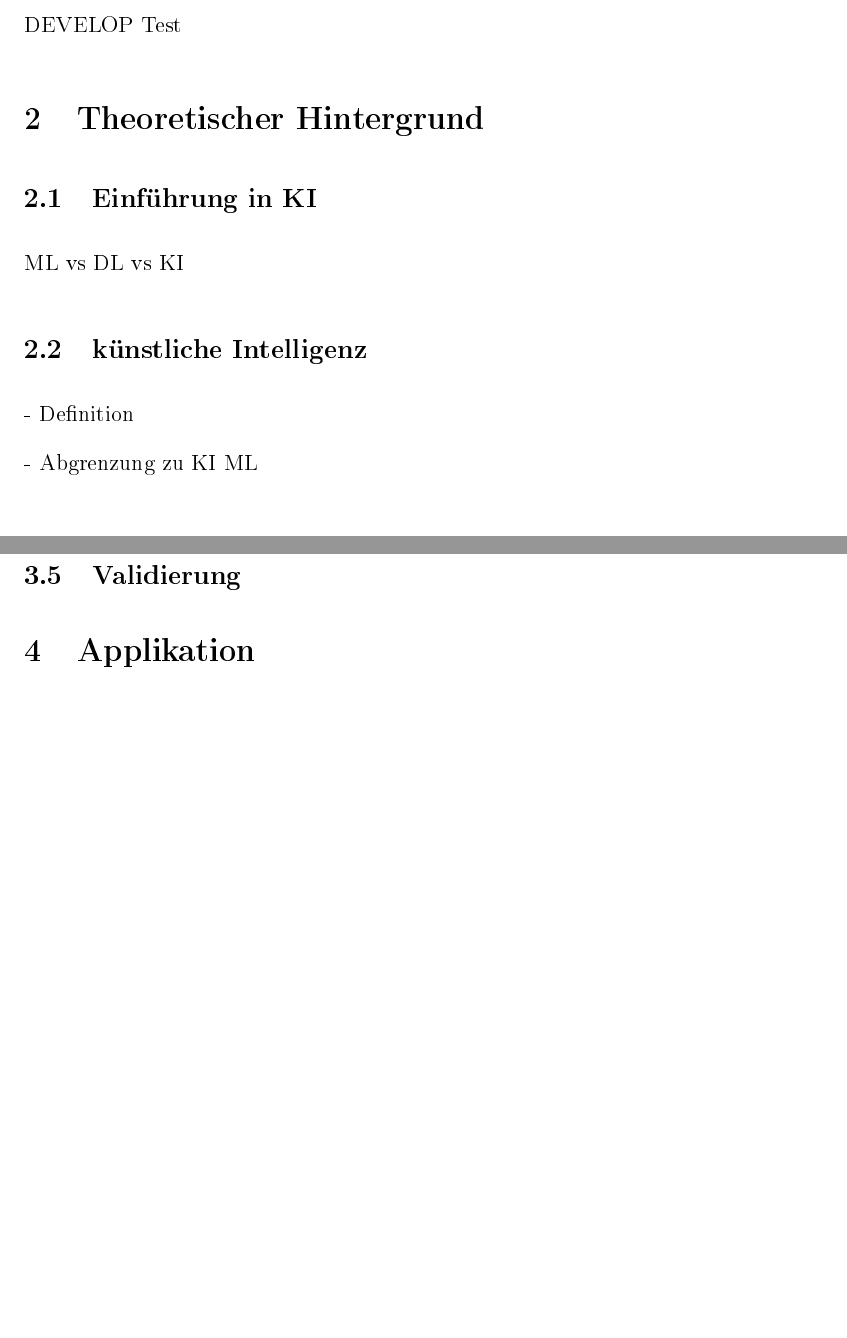
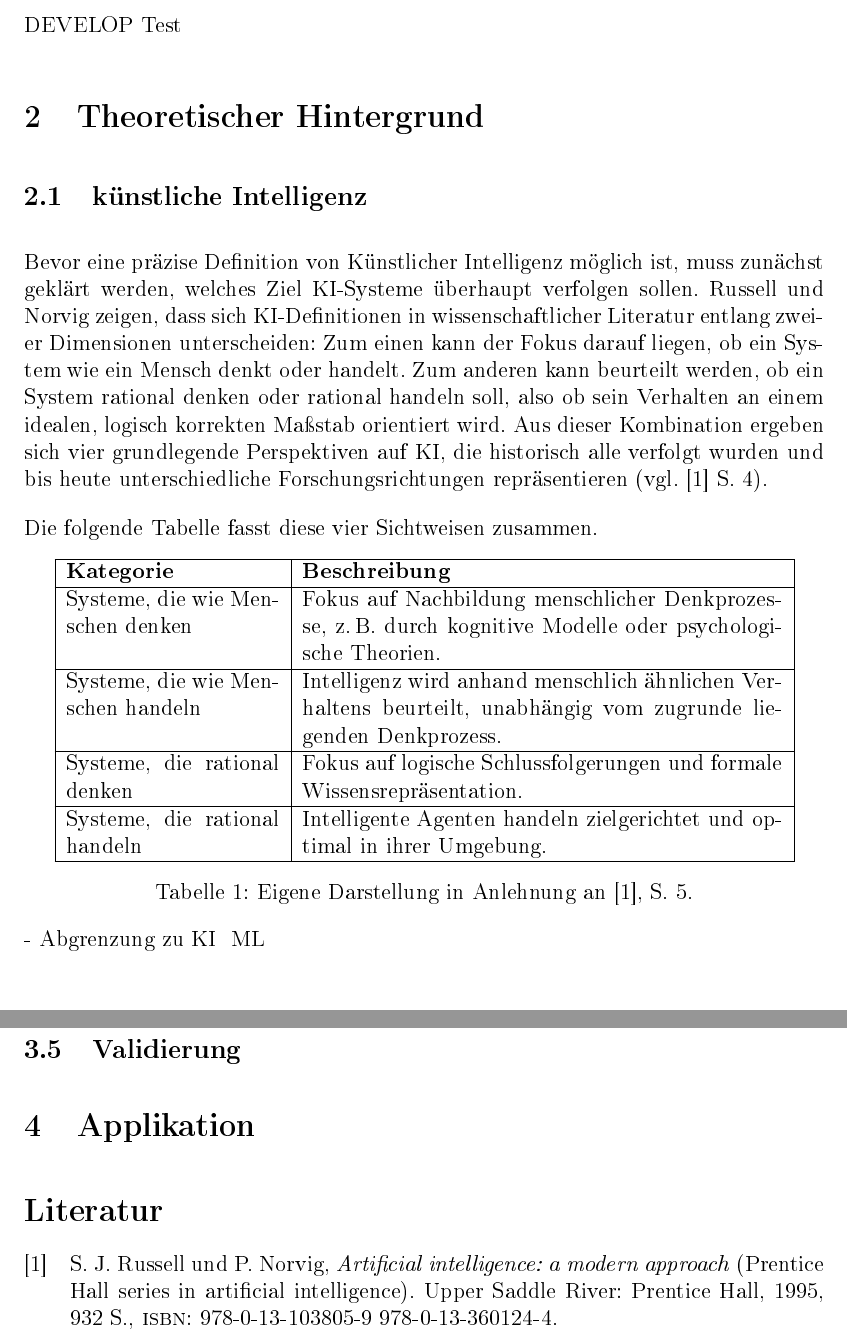
Before and after one commit to janphr03/T2000, a LaTeX document (T2000.tex, which reads Meine Bibliothek.bib): two parts of pages 3 and 4 of 4 before the commit and two parts of pages 2 and 4 of 4 after it, joined at a grey line, cut so that both start at the same text, the shorter picture padded with empty space. The pictures show the PDF file T2000.pdf that the author committed with the source.

Commit message:
Ki Definition geschrieben

```diff
--- a/Meine Bibliothek.bib
+++ b/Meine Bibliothek.bib
@@ -8,0 +20,11 @@
+	title = {Artificial intelligence: a modern approach},
+	isbn = {978-0-13-103805-9 978-0-13-360124-4},
+	series = {Prentice Hall series in artificial intelligence},
+	shorttitle = {Artificial intelligence},
+	pagetotal = {932},
+	publisher = {Prentice Hall},
+	author = {Russell, Stuart J. and Norvig, Peter},
+	date = {1995},
+	langid = {english},
+	file = {PDF:files/27/Russell und Norvig - 1995 - Artificial intelligence a modern approach.pdf:application/pdf},
+}
--- a/T2000.tex
+++ b/T2000.tex
@@ -92,23 +92,43 @@
 
 DEVELOP Test
 
+
 \section{Theoretischer Hintergrund}
-
-    \subsection{Einführung in KI}
-
-        ML vs DL vs KI
 
 
     \subsection{künstliche Intelligenz}
+    Bevor eine präzise Definition von Künstlicher Intelligenz möglich ist, muss zunächst geklärt werden, welches Ziel KI-Systeme überhaupt verfolgen sollen.
+    Russell und Norvig zeigen, dass sich KI-Definitionen in wissenschaftlicher Literatur entlang zweier Dimensionen unterscheiden:
+    Zum einen kann der Fokus darauf liegen, ob ein System wie ein Mensch denkt oder handelt.
+    Zum anderen kann beurteilt werden, ob ein System rational denken oder rational handeln soll,
+    also ob sein Verhalten an einem idealen, logisch korrekten Maßstab orientiert wird.
+    Aus dieser Kombination ergeben sich vier grundlegende Perspektiven auf KI,
+    die historisch alle verfolgt wurden und bis heute unterschiedliche Forschungsrichtungen repräsentieren (vgl. \cite{russell_artificial_1995} S.~4).
 
-        - Definition
+    Die folgende Tabelle fasst diese vier Sichtweisen zusammen.
 
-        - Abgrenzung zu KI& ML
+
+        \begin{table}[h]
+        \centering
+        \begin{tabular}{|p{4cm}|p{9cm}|}
+        \hline
+        \textbf{Kategorie} & \textbf{Beschreibung} \\ \hline
+        Systeme, die wie Menschen denken & Fokus auf Nachbildung menschlicher Denkprozesse, z.\,B. durch kognitive Modelle oder psychologische Theorien. \\ \hline
+        Systeme, die wie Menschen handeln & Intelligenz wird anhand menschlich ähnlichen Verhaltens beurteilt, unabhängig vom zugrunde liegenden Denkprozess. \\ \hline
+        Systeme, die rational denken & Fokus auf logische Schlussfolgerungen und formale Wissensrepräsentation. \\ \hline
+        Systeme, die rational handeln & Intelligente Agenten handeln zielgerichtet und optimal in ihrer Umgebung. \\ \hline
+        \end{tabular}
+        \caption{Eigene Darstellung in Anlehnung an \cite{russell_artificial_1995}, S.~5.}
+        \end{table}
+
+        - Abgrenzung zu KI & ML
+
 
 
     \subsection{Grundlagen machine Learning}
 
         \subsubsection{Arten des Lernens}
+
         - überwacht
 
         - unüberwacht
```
Also changed, not shown: Artificial Intelligence a modern Approach.bib/Artificial Intelligence a modern Approach.bib.bib (added, +14 -0 lines), KI_Def_Fraunhofer.bib/KI_Def_Fraunhofer.bib.bib (added, +7 -0 lines), T2000.bbl, T2000.pdf, Meine Bibliothek.bib (11 more changed lines), T2000.tex (3 more changed lines), 4 other files.
